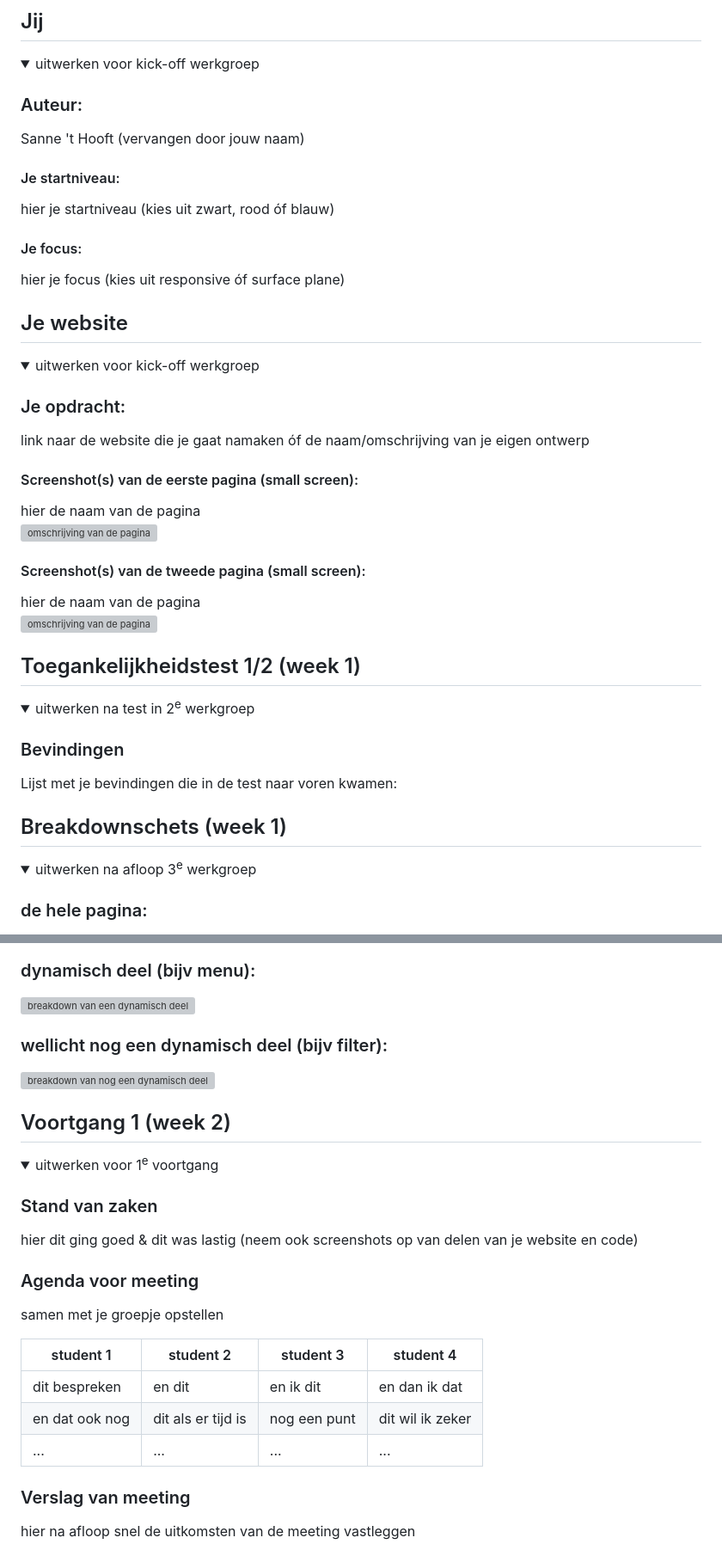
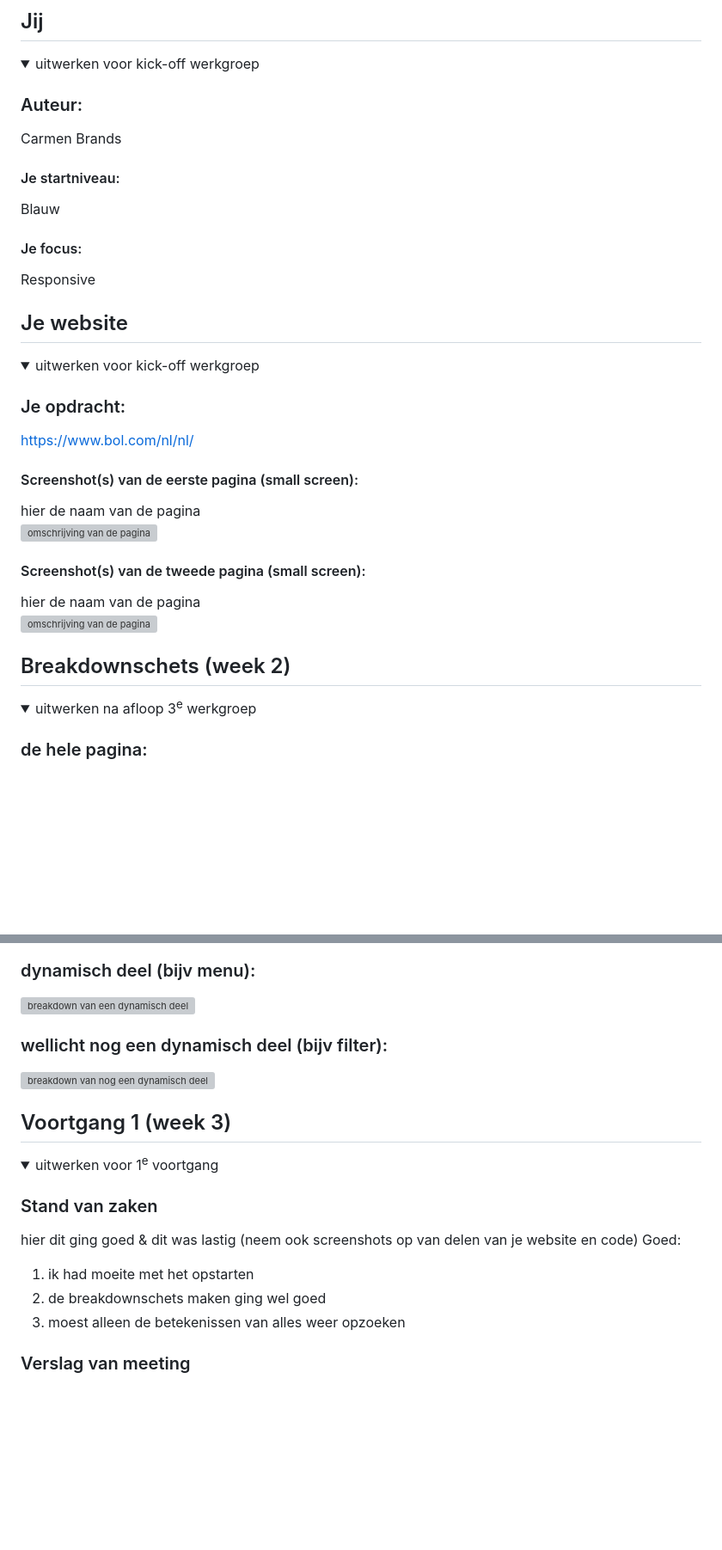
Before and after one commit to carmenbrands/InhaalFED, a Markdown page: README.md, 2 parts joined by grey strips. Shown at 86% size. Drawn GitHub-style; folded sections open; blank space fills up the shorter version; grey boxes are pictures that could not be loaded.

```diff
--- a/README.md
+++ b/README.md
@@ -16,13 +16,13 @@ Nb. Door *open* toe te voegen aan een *details* element kun je deze standaard op
   <summary>uitwerken voor kick-off werkgroep</summary>
 
   ### Auteur:
-  Sanne 't Hooft (vervangen door jouw naam)
+  Carmen Brands
 
   #### Je startniveau:
-  hier je startniveau (kies uit zwart, rood óf blauw)
+  Blauw
 
   #### Je focus:
-  hier je focus (kies uit responsive óf surface plane)
+ Responsive
 
 </details>
 
@@ -36,7 +36,7 @@ Nb. Door *open* toe te voegen aan een *details* element kun je deze standaard op
   <summary>uitwerken voor kick-off werkgroep</summary>
 
   ### Je opdracht:
-  link naar de website die je gaat namaken óf de naam/omschrijving van je eigen ontwerp
+  https://www.bol.com/nl/nl/
 
   #### Screenshot(s) van de eerste pagina (small screen):
   hier de naam van de pagina
@@ -50,19 +50,9 @@ Nb. Door *open* toe te voegen aan een *details* element kun je deze standaard op
 
 
 
-## Toegankelijkheidstest 1/2 (week 1)
-
-<details>
-  <summary>uitwerken na test in 2<sup>e</sup> werkgroep</summary>
-
-  ### Bevindingen
-  Lijst met je bevindingen die in de test naar voren kwamen:
-
-</details>
 
 
-
-## Breakdownschets (week 1)
+## Breakdownschets (week 2)
 
 <details>
   <summary>uitwerken na afloop 3<sup>e</sup> werkgroep</summary>
@@ -82,25 +73,20 @@ Nb. Door *open* toe te voegen aan een *details* element kun je deze standaard op
 
 
 
-## Voortgang 1 (week 2)
+## Voortgang 1 (week 3)
 
 <details>
   <summary>uitwerken voor 1<sup>e</sup> voortgang</summary>
 
   ### Stand van zaken
   hier dit ging goed & dit was lastig (neem ook screenshots op van delen van je website en code)
+  Goed:
+  1. ik had moeite met het opstarten
+  2. de breakdownschets maken ging wel goed
+  3. moest alleen de betekenissen van alles weer opzoeken
 
 
-  ### Agenda voor meeting
-  samen met je groepje opstellen
-
-  | student 1      | student 2          | student 3    | student 4        |
-  | ---            | ---                | ---          | ---              |
-  | dit bespreken  | en dit             | en ik dit    | en dan ik dat    |
-  | en dat ook nog | dit als er tijd is | nog een punt | dit wil ik zeker |
-  | ...            | ...                | ...          | ...              |
 
 
   ### Verslag van meeting
-  hier na afloop snel de uitkomsten van de meeting vastleggen
 
```
Also changed, not shown: other parts of README.md (+157 -62 lines).
